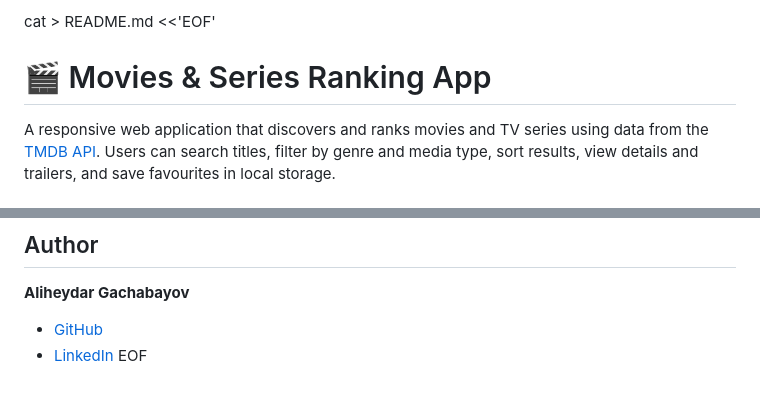
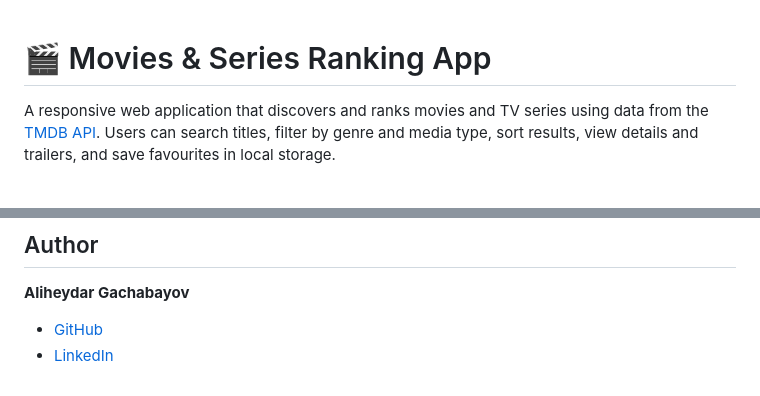
Before and after one commit to aliheydar-gachabayov/movies-series-ranking-app, a Markdown page: README.md, 2 parts joined by grey strips. GitHub-like rendering.

Commit message:
Fix README formatting

```diff
--- a/README.md
+++ b/README.md
@@ -1,5 +1,3 @@
-
-cat > README.md <<'EOF'
 # 🎬 Movies & Series Ranking App
 
 A responsive web application that discovers and ranks movies and TV series using data from the [TMDB API](https://developer.themoviedb.org/docs). Users can search titles, filter by genre and media type, sort results, view details and trailers, and save favourites in local storage.
@@ -113,4 +111,3 @@ movies-series-ranking-app/
 
 - [GitHub](https://github.com/aliheydar-gachabayov)
 - [LinkedIn](https://www.linkedin.com/in/aliheydar-gachabayov)
-EOF
```
